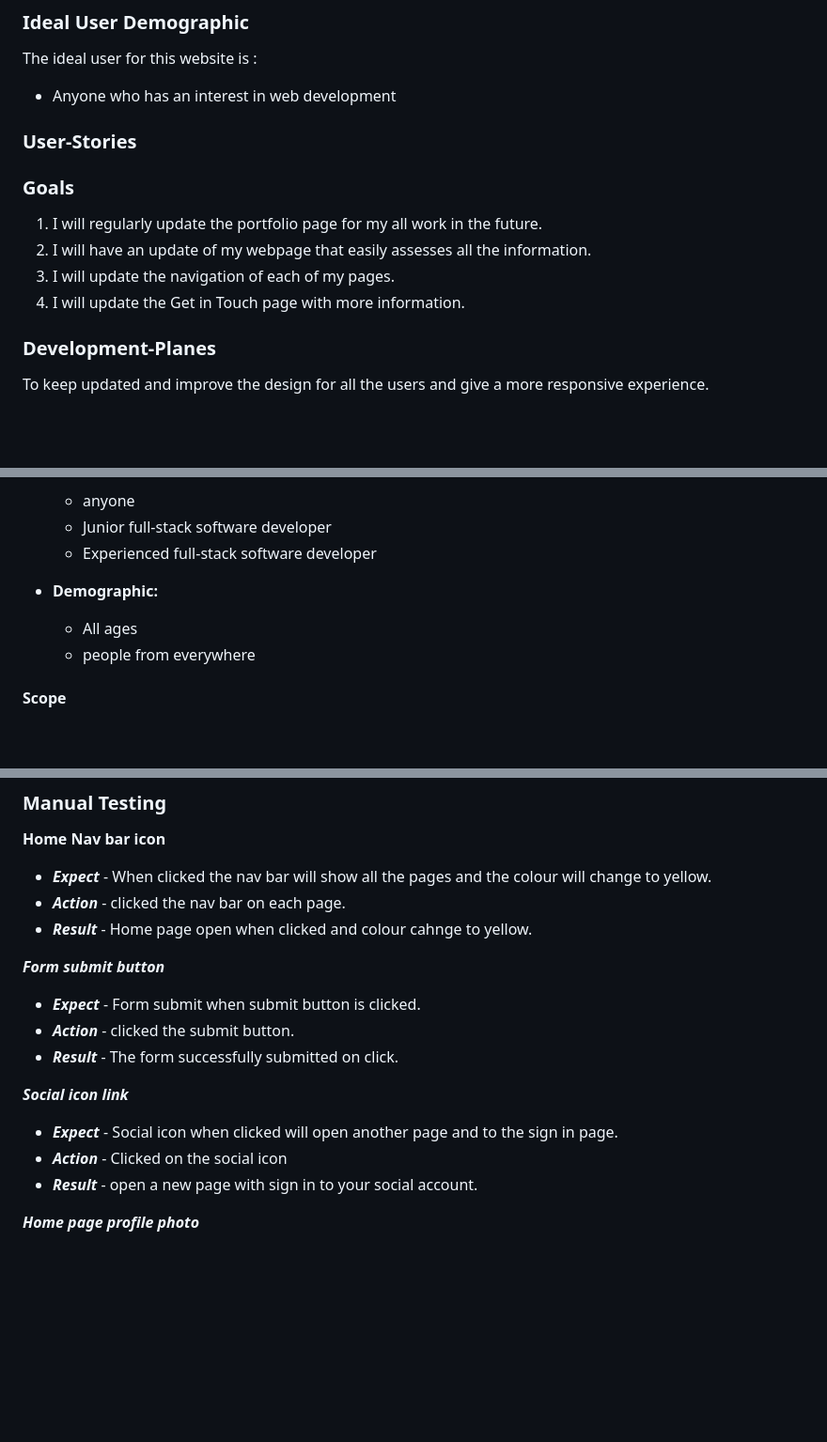
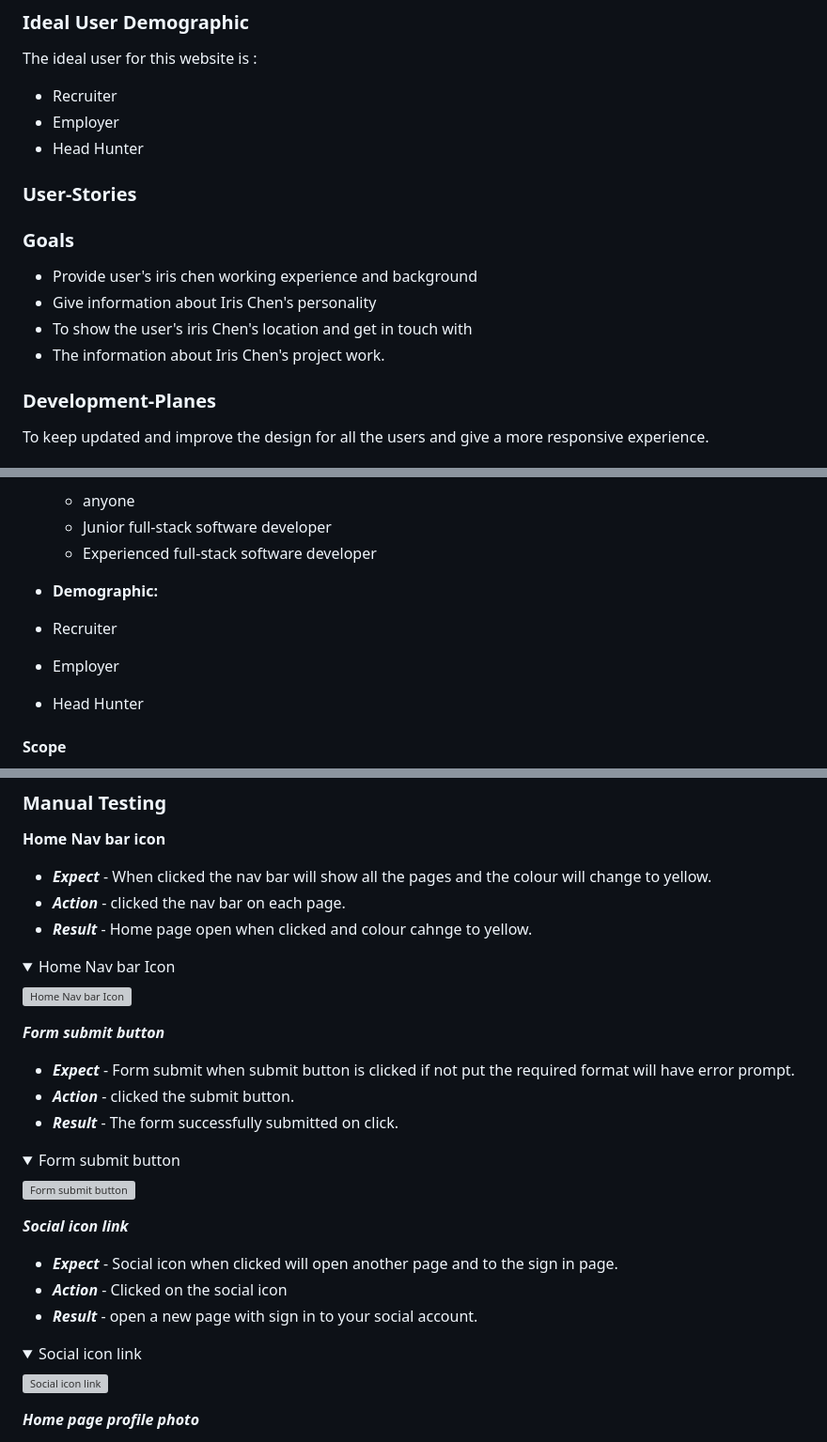
Before and after one commit to Hsiaohan-89/Iris-Chen-portfolio, a Markdown page: README.md, 3 parts joined by grey strips. Shown: that part at 94% size. GitHub-like rendering; folded sections open; blank space fills up the shorter version; grey boxes are pictures that could not be loaded.

Commit message:
docd: add content and screenshot to README.md file

```diff
--- a/README.md
+++ b/README.md
@@ -56,16 +56,18 @@ This it's a Hello page with a simple introduction of myself and why I'm making t
 
 The ideal user for this website is :
 
-- Anyone who has an interest in web development
+- Recruiter
+- Employer
+- Head Hunter
 
 ### User-Stories
 
 ### Goals
 
-1. I will regularly update the portfolio page for my all work in the future.
-2. I will have an update of my webpage that easily assesses all the information.
-3. I will update the navigation of each of my pages.
-4. I will update the Get in Touch page with more information.
+- Provide user's iris chen working experience and background
+- Give information about Iris Chen's personality
+- To show the user's iris Chen's location and get in touch with
+- The information about Iris Chen's project work.
 
 ### Development-Planes
 
@@ -82,8 +84,9 @@ This website is mainly for experience exchange or advice to improve my portfolio
   - Experienced full-stack software developer
 
 - **Demographic:**
-  - All ages
-  - people from everywhere
+- Recruiter
+- Employer
+- Head Hunter
 
 #### Scope
 
@@ -285,12 +288,28 @@ The developer ran into several issues during the development of the website, wit
 - **_Expect_** - When clicked the nav bar will show all the pages and the colour will change to yellow.
 - **_Action_** - clicked the nav bar on each page.
 - **_Result_** - Home page open when clicked and colour cahnge to yellow.
+<details>
+
+<summary>Home Nav bar Icon</summary>
+
+![Home Nav bar Icon](assets/READMEfiles/testhomepageicon.jpg)
+
+</details>
+
 
 **_Form submit button_**
 
-- **_Expect_** - Form submit when submit button is clicked.
+- **_Expect_** - Form submit when submit button is clicked if not put the required format will have error prompt.
 - **_Action_** - clicked the submit button.
 - **_Result_** - The form successfully submitted on click.
+
+<details>
+
+<summary>Form submit button</summary>
+
+![Form submit button](assets/READMEfiles/textformpage.jpg)
+
+</details>
 
 **_Social icon link_**
 
@@ -298,6 +317,14 @@ The developer ran into several issues during the development of the website, wit
 - **_Action_** - Clicked on the social icon
 - **_Result_** - open a new page with sign in to your social account.
 
+<details>
+
+<summary>Social icon link</summary>
+
+![Social icon link](assets/READMEfiles/textsocialicon.jpg)
+
+</details>
+
 **_Home page profile photo_**
 
 - **_Expect_** - Photo will change the size in different screen sizes.
```
Also changed, not shown: other parts of README.md (+44 -0 lines).
